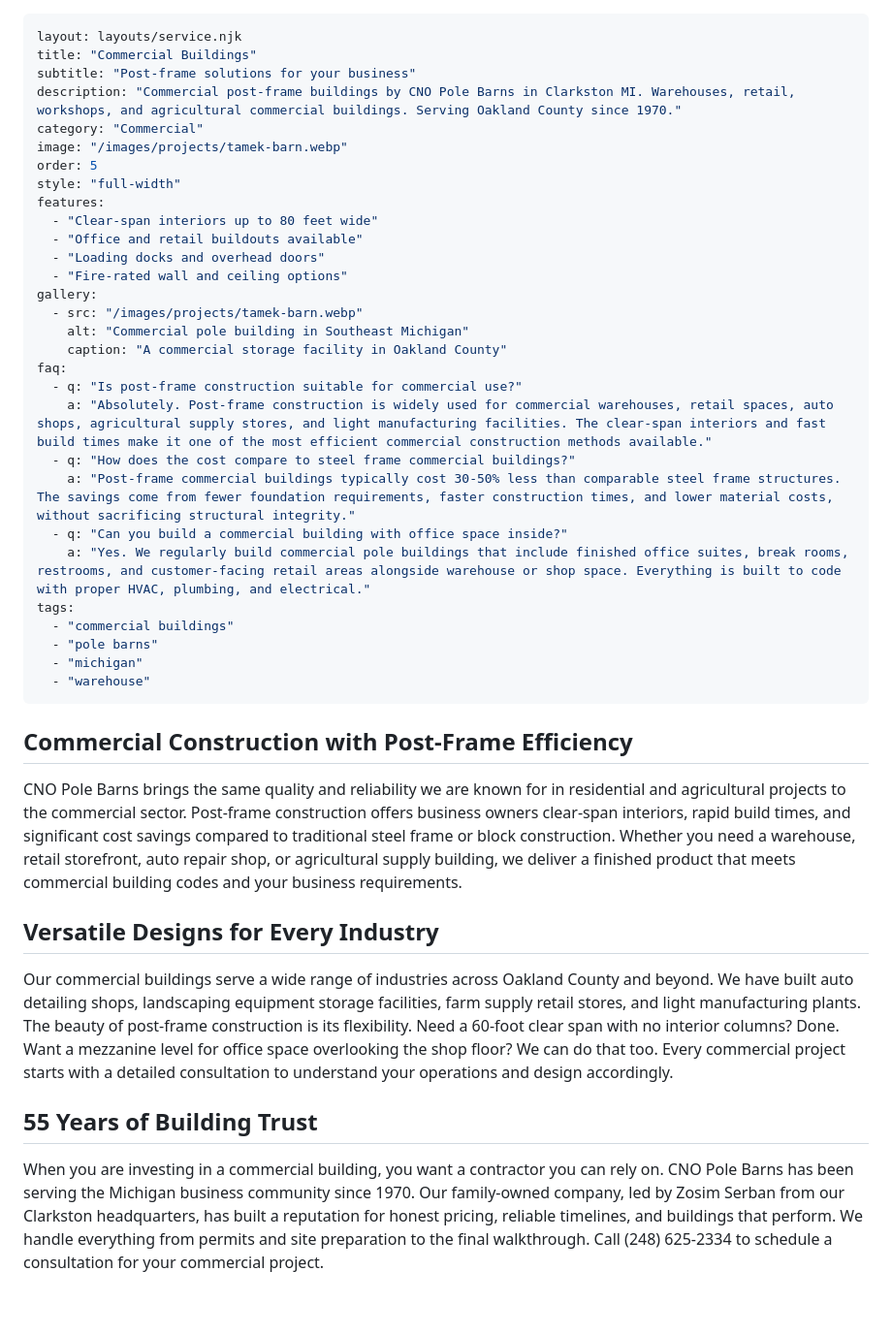
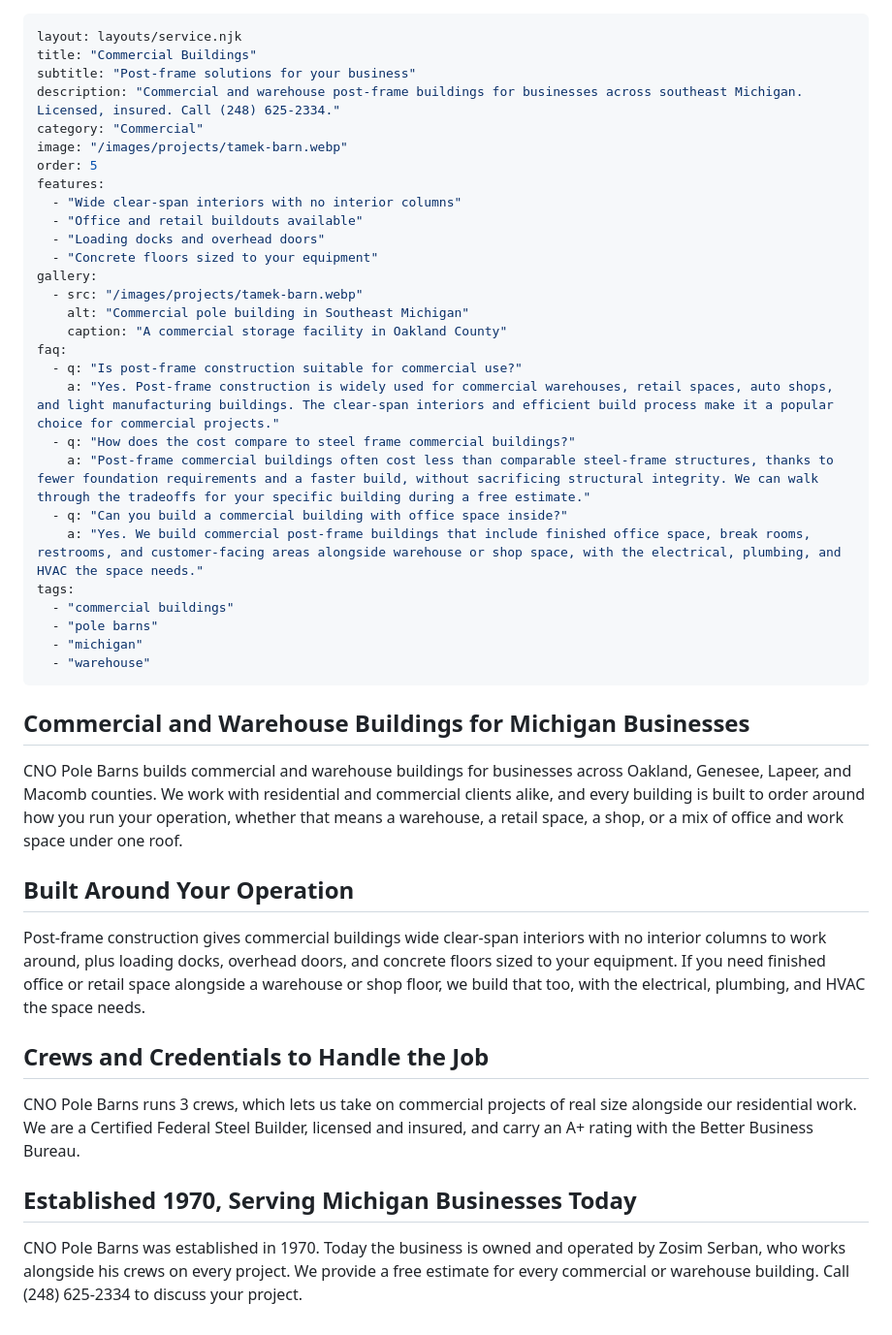
Before and after one commit to corgssant/corgssant.github.io, a Markdown page: src/services/commercial-buildings.md, the part around the change. Shown at 97% size. GitHub-like rendering.

Commit message:
content: honest rewrite of service pages (barndominiums, boat & RV storage, commercial buildings)

```diff
--- a/src/services/commercial-buildings.md
+++ b/src/services/commercial-buildings.md
@@ -2,27 +2,26 @@
 layout: layouts/service.njk
 title: "Commercial Buildings"
 subtitle: "Post-frame solutions for your business"
-description: "Commercial post-frame buildings by CNO Pole Barns in Clarkston MI. Warehouses, retail, workshops, and agricultural commercial buildings. Serving Oakland County since 1970."
+description: "Commercial and warehouse post-frame buildings for businesses across southeast Michigan. Licensed, insured. Call (248) 625-2334."
 category: "Commercial"
 image: "/images/projects/tamek-barn.webp"
 order: 5
-style: "full-width"
 features:
-  - "Clear-span interiors up to 80 feet wide"
+  - "Wide clear-span interiors with no interior columns"
   - "Office and retail buildouts available"
   - "Loading docks and overhead doors"
-  - "Fire-rated wall and ceiling options"
+  - "Concrete floors sized to your equipment"
 gallery:
   - src: "/images/projects/tamek-barn.webp"
     alt: "Commercial pole building in Southeast Michigan"
     caption: "A commercial storage facility in Oakland County"
 faq:
   - q: "Is post-frame construction suitable for commercial use?"
-    a: "Absolutely. Post-frame construction is widely used for commercial warehouses, retail spaces, auto shops, agricultural supply stores, and light manufacturing facilities. The clear-span interiors and fast build times make it one of the most efficient commercial construction methods available."
+    a: "Yes. Post-frame construction is widely used for commercial warehouses, retail spaces, auto shops, and light manufacturing buildings. The clear-span interiors and efficient build process make it a popular choice for commercial projects."
   - q: "How does the cost compare to steel frame commercial buildings?"
-    a: "Post-frame commercial buildings typically cost 30-50% less than comparable steel frame structures. The savings come from fewer foundation requirements, faster construction times, and lower material costs, without sacrificing structural integrity."
+    a: "Post-frame commercial buildings often cost less than comparable steel-frame structures, thanks to fewer foundation requirements and a faster build, without sacrificing structural integrity. We can walk through the tradeoffs for your specific building during a free estimate."
   - q: "Can you build a commercial building with office space inside?"
-    a: "Yes. We regularly build commercial pole buildings that include finished office suites, break rooms, restrooms, and customer-facing retail areas alongside warehouse or shop space. Everything is built to code with proper HVAC, plumbing, and electrical."
+    a: "Yes. We build commercial post-frame buildings that include finished office space, break rooms, restrooms, and customer-facing areas alongside warehouse or shop space, with the electrical, plumbing, and HVAC the space needs."
 tags:
   - "commercial buildings"
   - "pole barns"
@@ -30,14 +29,18 @@ tags:
   - "warehouse"
 ---
 
-## Commercial Construction with Post-Frame Efficiency
+## Commercial and Warehouse Buildings for Michigan Businesses
 
-CNO Pole Barns brings the same quality and reliability we are known for in residential and agricultural projects to the commercial sector. Post-frame construction offers business owners clear-span interiors, rapid build times, and significant cost savings compared to traditional steel frame or block construction. Whether you need a warehouse, retail storefront, auto repair shop, or agricultural supply building, we deliver a finished product that meets commercial building codes and your business requirements.
+CNO Pole Barns builds commercial and warehouse buildings for businesses across Oakland, Genesee, Lapeer, and Macomb counties. We work with residential and commercial clients alike, and every building is built to order around how you run your operation, whether that means a warehouse, a retail space, a shop, or a mix of office and work space under one roof.
 
-## Versatile Designs for Every Industry
+## Built Around Your Operation
 
-Our commercial buildings serve a wide range of industries across Oakland County and beyond. We have built auto detailing shops, landscaping equipment storage facilities, farm supply retail stores, and light manufacturing plants. The beauty of post-frame construction is its flexibility. Need a 60-foot clear span with no interior columns? Done. Want a mezzanine level for office space overlooking the shop floor? We can do that too. Every commercial project starts with a detailed consultation to understand your operations and design accordingly.
+Post-frame construction gives commercial buildings wide clear-span interiors with no interior columns to work around, plus loading docks, overhead doors, and concrete floors sized to your equipment. If you need finished office or retail space alongside a warehouse or shop floor, we build that too, with the electrical, plumbing, and HVAC the space needs.
 
-## 55 Years of Building Trust
+## Crews and Credentials to Handle the Job
 
-When you are investing in a commercial building, you want a contractor you can rely on. CNO Pole Barns has been serving the Michigan business community since 1970. Our family-owned company, led by Zosim Serban from our Clarkston headquarters, has built a reputation for honest pricing, reliable timelines, and buildings that perform. We handle everything from permits and site preparation to the final walkthrough. Call (248) 625-2334 to schedule a consultation for your commercial project.
+CNO Pole Barns runs 3 crews, which lets us take on commercial projects of real size alongside our residential work. We are a Certified Federal Steel Builder, licensed and insured, and carry an A+ rating with the Better Business Bureau.
+
+## Established 1970, Serving Michigan Businesses Today
+
+CNO Pole Barns was established in 1970. Today the business is owned and operated by Zosim Serban, who works alongside his crews on every project. We provide a free estimate for every commercial or warehouse building. Call (248) 625-2334 to discuss your project.
```
Also changed, not shown: src/services/barndominiums.md (+14 -11 lines), src/services/boat-rv-storage.md (+16 -13 lines).
